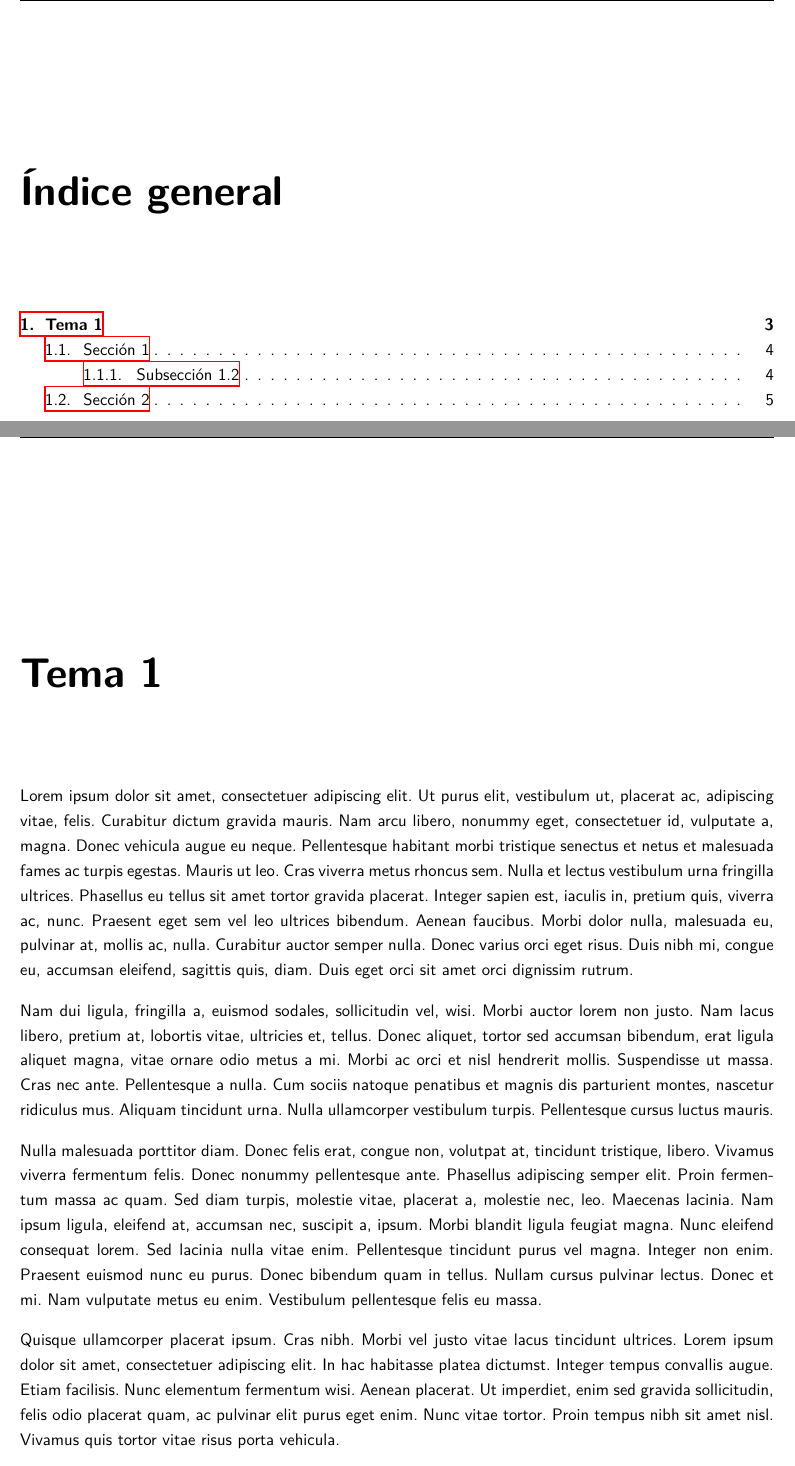
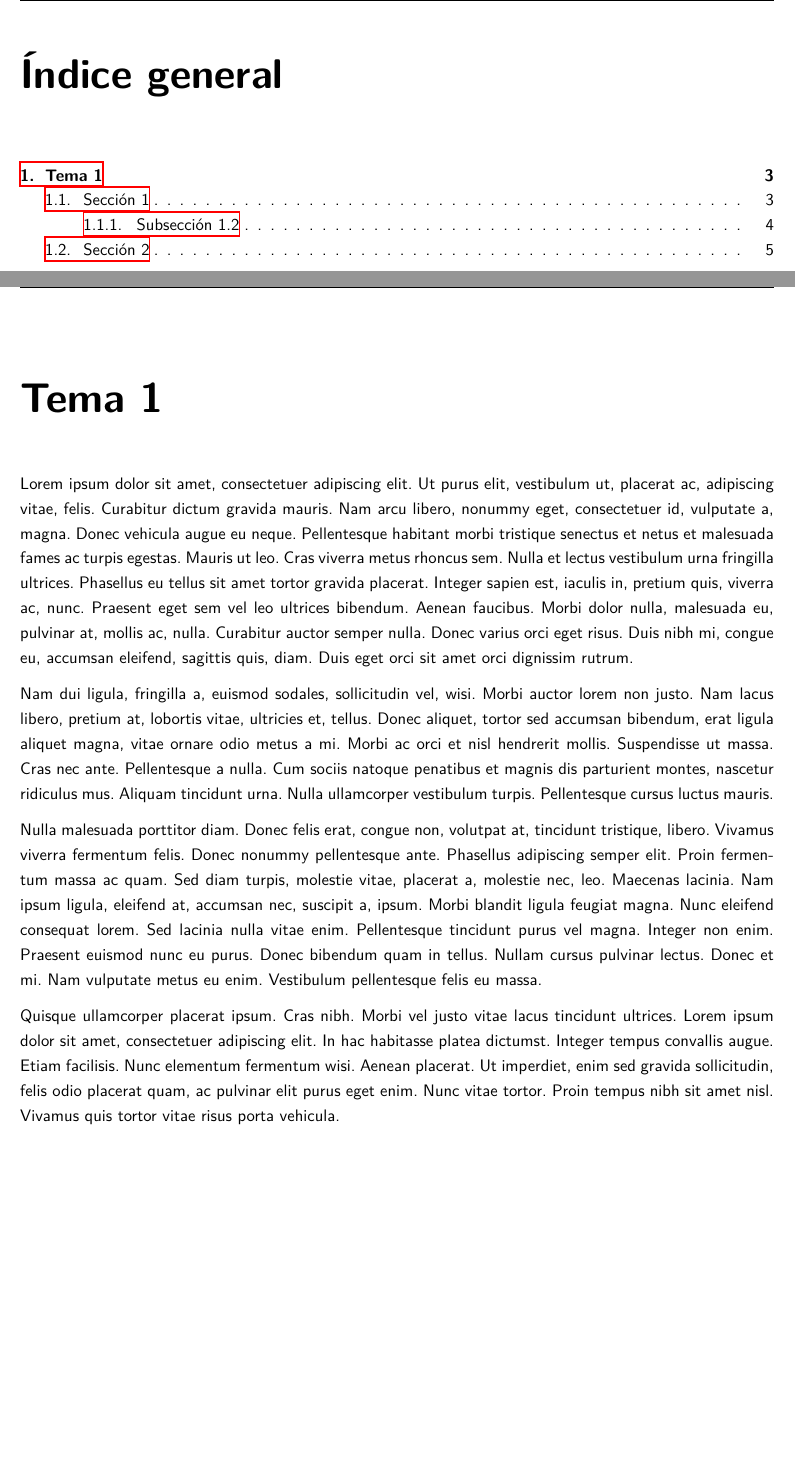
Before and after one commit to gonzaleztroyano/urjc-latex-templates, a LaTeX thesis (source/plantilla_apuntes/main.tex): two parts of pages 2 and 3 of 10, joined at a grey line, cut so that both start at the same text, the shorter picture padded with empty space. Compiled offline with XeLaTeX; a missing font is replaced by an installed copy or a similar font.

Commit message:
Update APUNTES template
Add link lfoot, add license, include license, minor fixes.

```diff
--- a/source/plantilla_apuntes/main.tex
+++ b/source/plantilla_apuntes/main.tex
@@ -35,6 +35,7 @@ frametitlebackgroundcolor=gray!20,
 innertopmargin=\topskip,
 }
 \titleformat{\chapter}[display]{\normalfont\bfseries}{}{0pt}{\Huge} % https://tex.stackexchange.com/questions/120740/how-do-i-remove-chapter-n-from-the-chapter-titles-of-a-book & https://tex.stackexchange.com/questions/438420/page-numbering-resets-with-every-new-chapter
+\titlespacing*{\chapter}{0pt}{-20pt}{20pt} %https://latex.org/forum/viewtopic.php?t=2920
 
 \definecolor{codegreen}{rgb}{0,0.6,0}
 \definecolor{codegray}{rgb}{0.5,0.5,0.5}
@@ -66,6 +67,7 @@ innertopmargin=\topskip,
 \newcommand\DocumentTitle{Ejemplo de título de documento}
 \newcommand\mesyanno{XXXXXXXXX Cuatrimestre - Curso 20XX-YY}
 \newcommand\codigodoc{XXX.YYY.ZZZ.W.AAAAAAAAAA}
+\newcommand\codigoasig{CGIS.STAT}
 \newcommand\autor{Pablo González Troyano}
 \newcommand\grado{Grado en Ciencia, Gestión e Ingeniería de Servicios}
 %%%%%%%%%%%%%%%%%%%%%%%%%%%%%%%%%%%%%%%%%%%%%%%%%%%%%%%%%%%%%%%%%%
@@ -80,18 +82,18 @@ innertopmargin=\topskip,
 % Page setup
 \fancypagestyle{plain}{
 \headheight 25pt
-\lhead{\DocumentTitle}
+\lhead{\DocumentTitle \  - \codigoasig}
 \rhead{\mesyanno}
-\lfoot{\autor}
+\lfoot{\autor\\ \href{https://cgis.gonzaleztroyano.es/?utm_source=cgis&utm_medium=template&utm_campaign=template}{cgis.gonzaleztroyano.es}}
 \fancyfoot[C]{}
 \rfoot{\small Página \thepage \ de \pageref{LastPage}}
 \headsep 2em
 }
 \pagestyle{fancy}
 \headheight 25pt
-\lhead{\DocumentTitle}
+\lhead{\DocumentTitle \  - \codigoasig}
 \rhead{\mesyanno}
-\lfoot{\autor}
+\lfoot{\autor\\ \href{https://cgis.gonzaleztroyano.es/?utm_source=cgis&utm_medium=template&utm_campaign=template}{cgis.gonzaleztroyano.es}}
 \fancyfoot[C]{}
 \pagenumbering{arabic}
 \rfoot{\small Página \thepage \ de \pageref{LastPage}}
@@ -136,8 +138,9 @@ innertopmargin=\topskip,
 \let\cleardoublepage\clearpage
 \tableofcontents\newpage
 
-\newpage
-% Comienza aquí
+%%%%%%%%%%%%%%%%%%%%%%%%%%%%%%%%%%%%%%%%%%%%%%%%%%%%%%%%%%%%%%%%%%%%
+%\include{license.tex} % Cambiar URL!
+%%%%%%%%%%%%%%%%%%%%%%%%%%%%%%%%%%%%%%%%%%%%%%%%%%%%%%%%%%%%%%%%%%%%
 
 \chapter{Tema 1}
     \lipsum[1-5]
```
Also changed, not shown: source/plantilla_apuntes/license.tex (added, +17 -0 lines), 1 other file.
